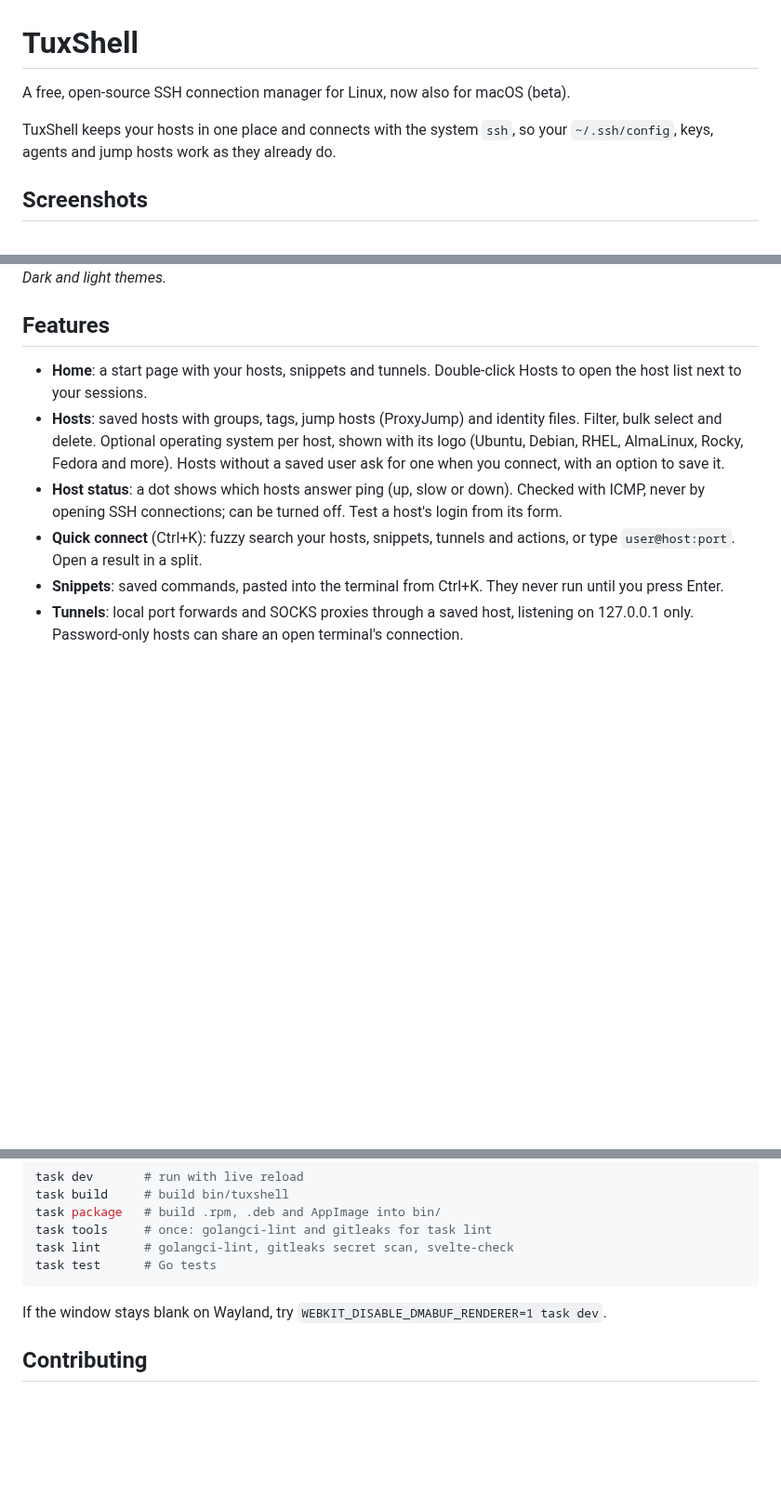
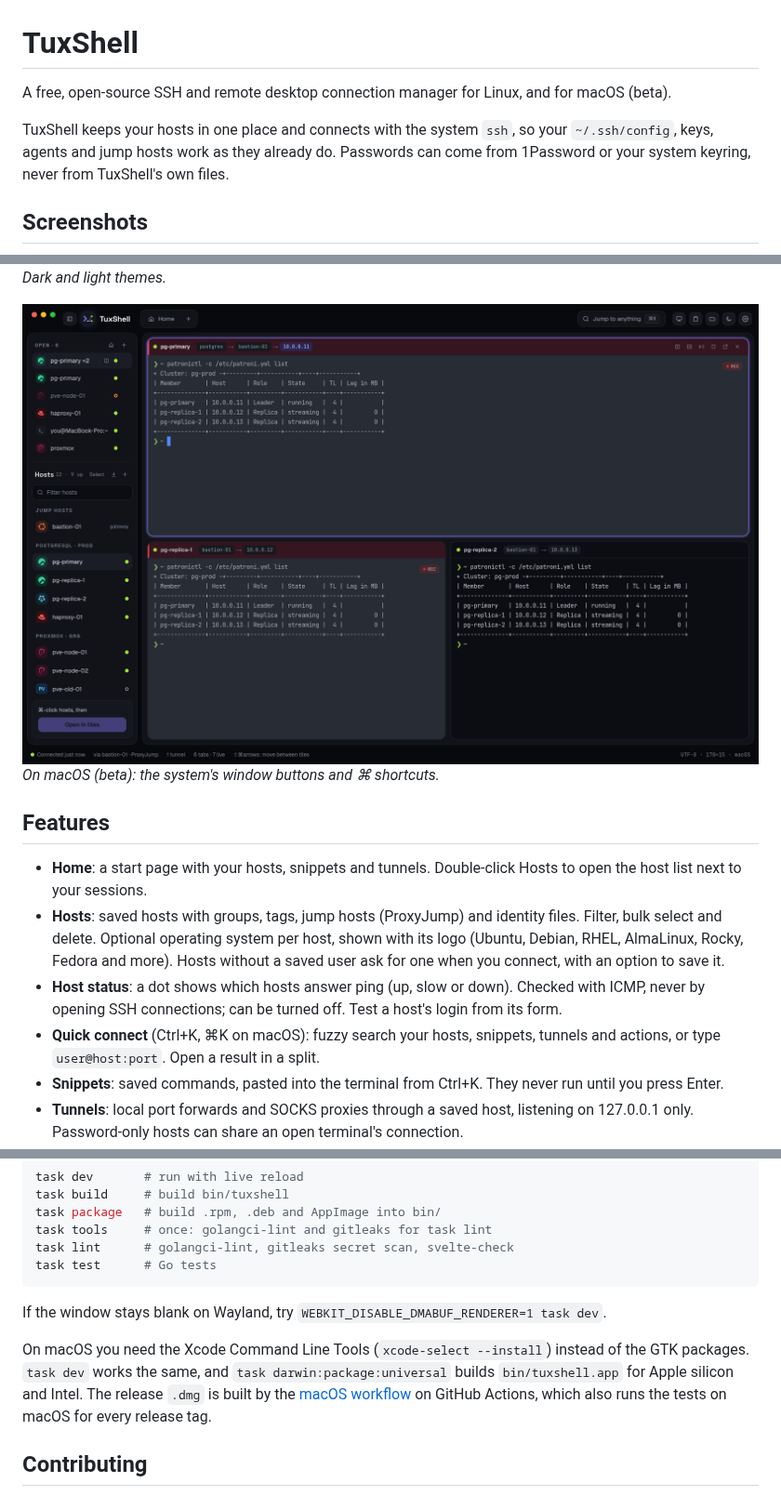
Before and after one commit to vgrigolaia/TuxShell, a Markdown page: README.md, 3 parts joined by grey strips. Shown at 93% size. GitHub-like rendering; pictures changed too: docs/screenshots/macos.png (added); blank space fills up the shorter version.

```diff
--- a/README.md
+++ b/README.md
@@ -1,9 +1,10 @@
 # TuxShell
 
-A free, open-source SSH connection manager for Linux, now also for macOS (beta).
+A free, open-source SSH and remote desktop connection manager for Linux, and for macOS (beta).
 
 TuxShell keeps your hosts in one place and connects with the system `ssh`, so your
-`~/.ssh/config`, keys, agents and jump hosts work as they already do.
+`~/.ssh/config`, keys, agents and jump hosts work as they already do. Passwords can come from
+1Password or your system keyring, never from TuxShell's own files.
 
 ## Screenshots
 
@@ -22,6 +23,9 @@ TuxShell keeps your hosts in one place and connects with the system `ssh`, so yo
 ![Light theme](docs/screenshots/light-theme.png)
 *Dark and light themes.*
 
+![TuxShell on macOS](docs/screenshots/macos.png)
+*On macOS (beta): the system's window buttons and ⌘ shortcuts.*
+
 ## Features
 
 - **Home**: a start page with your hosts, snippets and tunnels. Double-click Hosts to
@@ -32,7 +36,7 @@ TuxShell keeps your hosts in one place and connects with the system `ssh`, so yo
   Hosts without a saved user ask for one when you connect, with an option to save it.
 - **Host status**: a dot shows which hosts answer ping (up, slow or down). Checked with
   ICMP, never by opening SSH connections; can be turned off. Test a host's login from its form.
-- **Quick connect** (Ctrl+K): fuzzy search your hosts, snippets, tunnels and actions, or
+- **Quick connect** (Ctrl+K, ⌘K on macOS): fuzzy search your hosts, snippets, tunnels and actions, or
   type `user@host:port`. Open a result in a split.
 - **Snippets**: saved commands, pasted into the terminal from Ctrl+K. They never run until
   you press Enter.
@@ -211,6 +228,12 @@ task test      # Go tests
 
 If the window stays blank on Wayland, try `WEBKIT_DISABLE_DMABUF_RENDERER=1 task dev`.
 
+On macOS you need the Xcode Command Line Tools (`xcode-select --install`) instead of the GTK
+packages. `task dev` works the same, and `task darwin:package:universal` builds `bin/tuxshell.app`
+for Apple silicon and Intel. The release `.dmg` is built by the
+[macOS workflow](.github/workflows/macos.yml) on GitHub Actions, which also runs the tests on
+macOS for every release tag.
+
 ## Contributing
 
 Bug reports and pull requests are welcome. See [CONTRIBUTING.md](CONTRIBUTING.md); pull
```
Also changed, not shown: other parts of README.md (+31 -18 lines), CONTRIBUTING.md (+9 -3 lines).
